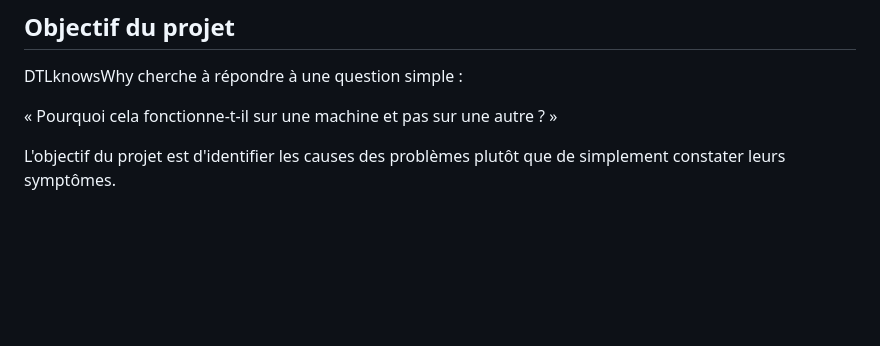
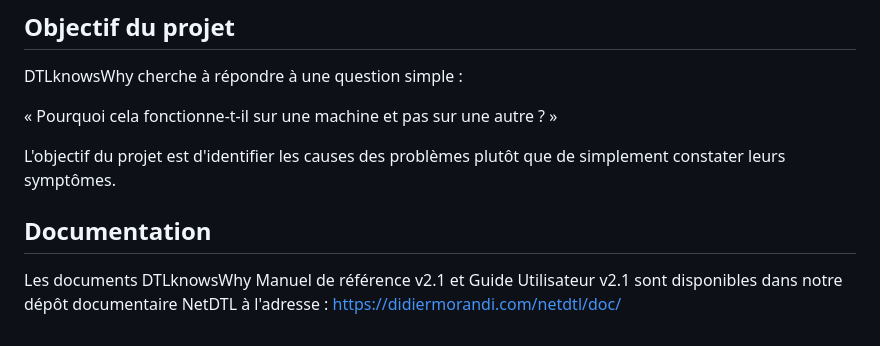
Before and after one commit to DidierMorandi/DTLknowsWhy, a Markdown page: README_Fr.md, the part around the change. GitHub-like rendering; blank space fills up the shorter version.

Commit message:
Add documentation section to README_Fr.md
Added documentation section with links to reference manual and user guide.

```diff
--- a/README_Fr.md
+++ b/README_Fr.md
@@ -225,3 +225,8 @@ DTLknowsWhy cherche à répondre à une question simple :
 « Pourquoi cela fonctionne-t-il sur une machine et pas sur une autre ? »
 
 L'objectif du projet est d'identifier les causes des problèmes plutôt que de simplement constater leurs symptômes.
+
+## Documentation
+
+Les documents DTLknowsWhy Manuel de référence v2.1 et Guide Utilisateur v2.1 sont disponibles dans notre dépôt documentaire NetDTL à l'adresse :
+https://didiermorandi.com/netdtl/doc/
```
